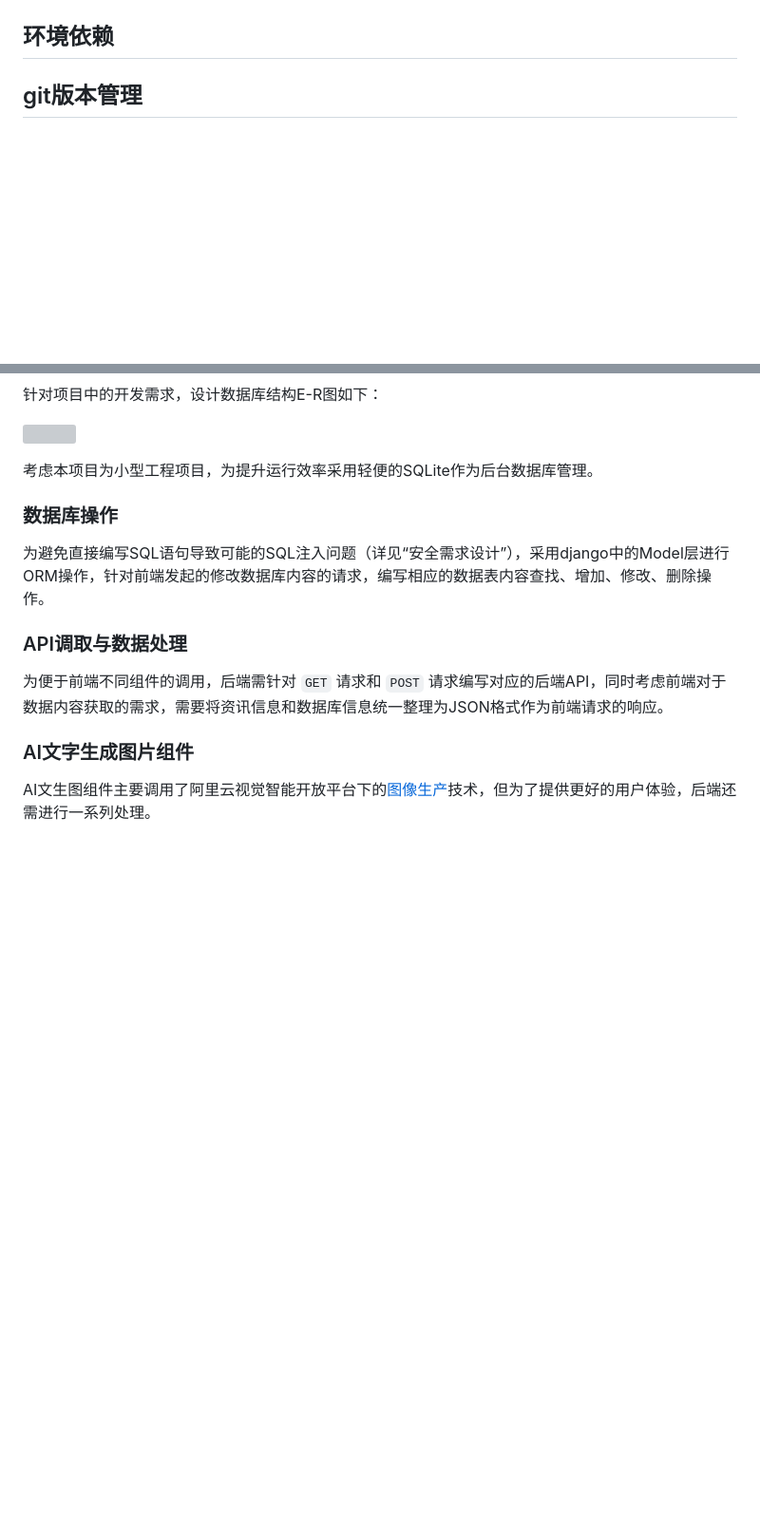
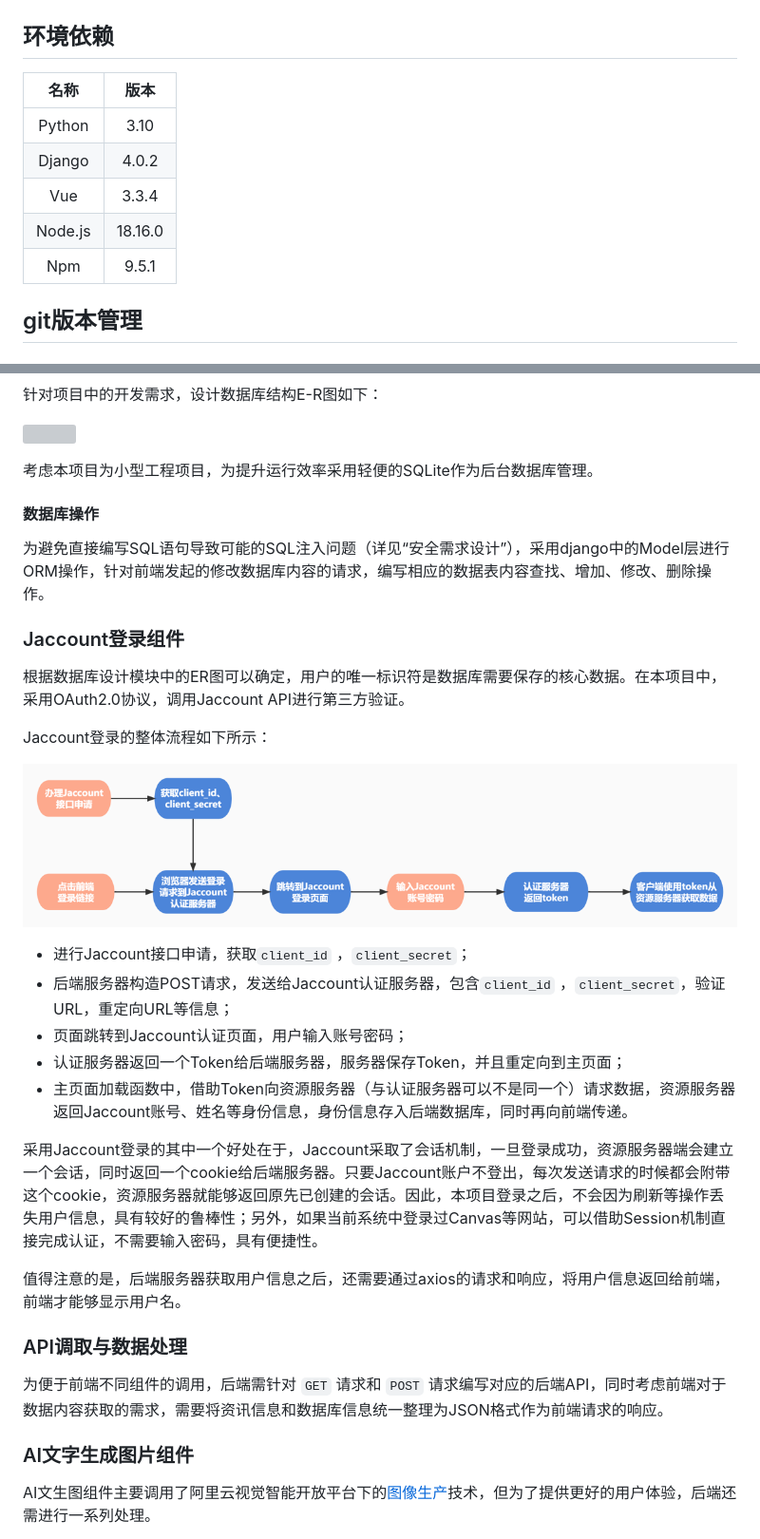
Before and after one commit to young1881/SJTUer, a Markdown page: 设计文档.md, 2 parts joined by grey strips. Shown: that part at 95% size. GitHub-like rendering; pictures changed too: pic/图片1.png (added); blank space fills up the shorter version; grey boxes are pictures that could not be loaded.

Commit message:
5.27 commit -- jaccount

```diff
--- a/设计文档.md
+++ b/设计文档.md
@@ -3,6 +3,14 @@
 ![](workflow.png)
 
 ## 环境依赖
+
+|  名称   |  版本   |
+| :-----: | :-----: |
+| Python  |  3.10   |
+| Django  |  4.0.2  |
+|   Vue   |  3.3.4  |
+| Node.js | 18.16.0 |
+|   Npm   |  9.5.1  |
 
 
 ## git版本管理
@@ -58,9 +66,27 @@ Git作为是一个开源的分布式版本控制系统，可以有效、高速
 
 考虑本项目为小型工程项目，为提升运行效率采用轻便的SQLite作为后台数据库管理。
 
-### 数据库操作
+#### 数据库操作
 
 为避免直接编写SQL语句导致可能的SQL注入问题（详见“安全需求设计”），采用django中的Model层进行ORM操作，针对前端发起的修改数据库内容的请求，编写相应的数据表内容查找、增加、修改、删除操作。
+
+### Jaccount登录组件
+
+根据数据库设计模块中的ER图可以确定，用户的唯一标识符是数据库需要保存的核心数据。在本项目中，采用OAuth2.0协议，调用Jaccount API进行第三方验证。
+
+Jaccount登录的整体流程如下所示：
+
+![图片1](pic/图片1.png)
+
+- 进行Jaccount接口申请，获取`client_id` ，`client_secret`；
+- 后端服务器构造POST请求，发送给Jaccount认证服务器，包含`client_id` ，`client_secret`，验证URL，重定向URL等信息；
+- 页面跳转到Jaccount认证页面，用户输入账号密码；
+- 认证服务器返回一个Token给后端服务器，服务器保存Token，并且重定向到主页面；
+- 主页面加载函数中，借助Token向资源服务器（与认证服务器可以不是同一个）请求数据，资源服务器返回Jaccount账号、姓名等身份信息，身份信息存入后端数据库，同时再向前端传递。
+
+采用Jaccount登录的其中一个好处在于，Jaccount采取了会话机制，一旦登录成功，资源服务器端会建立一个会话，同时返回一个cookie给后端服务器。只要Jaccount账户不登出，每次发送请求的时候都会附带这个cookie，资源服务器就能够返回原先已创建的会话。因此，本项目登录之后，不会因为刷新等操作丢失用户信息，具有较好的鲁棒性；另外，如果当前系统中登录过Canvas等网站，可以借助Session机制直接完成认证，不需要输入密码，具有便捷性。
+
+值得注意的是，后端服务器获取用户信息之后，还需要通过axios的请求和响应，将用户信息返回给前端，前端才能够显示用户名。
 
 ### API调取与数据处理
 
```
Also changed, not shown: 项目需求文档.md (+1 -1 lines), 1 other file.
